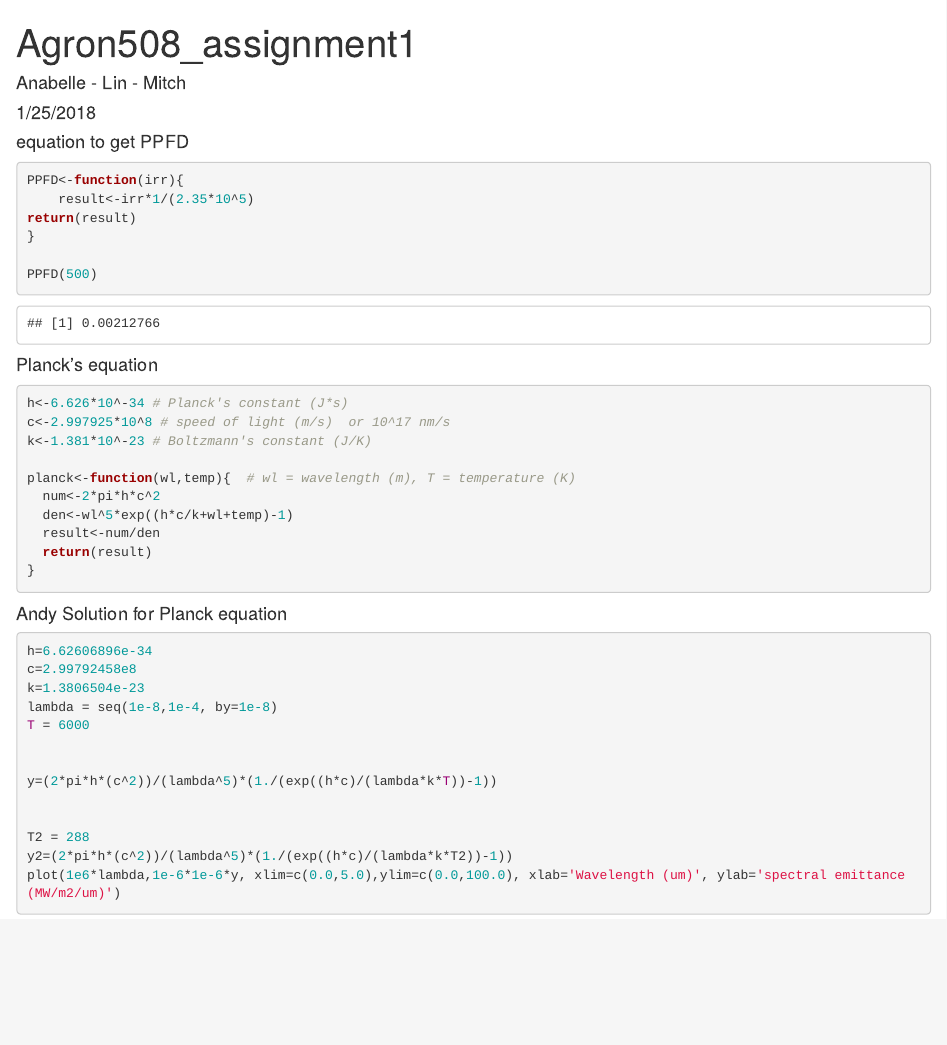
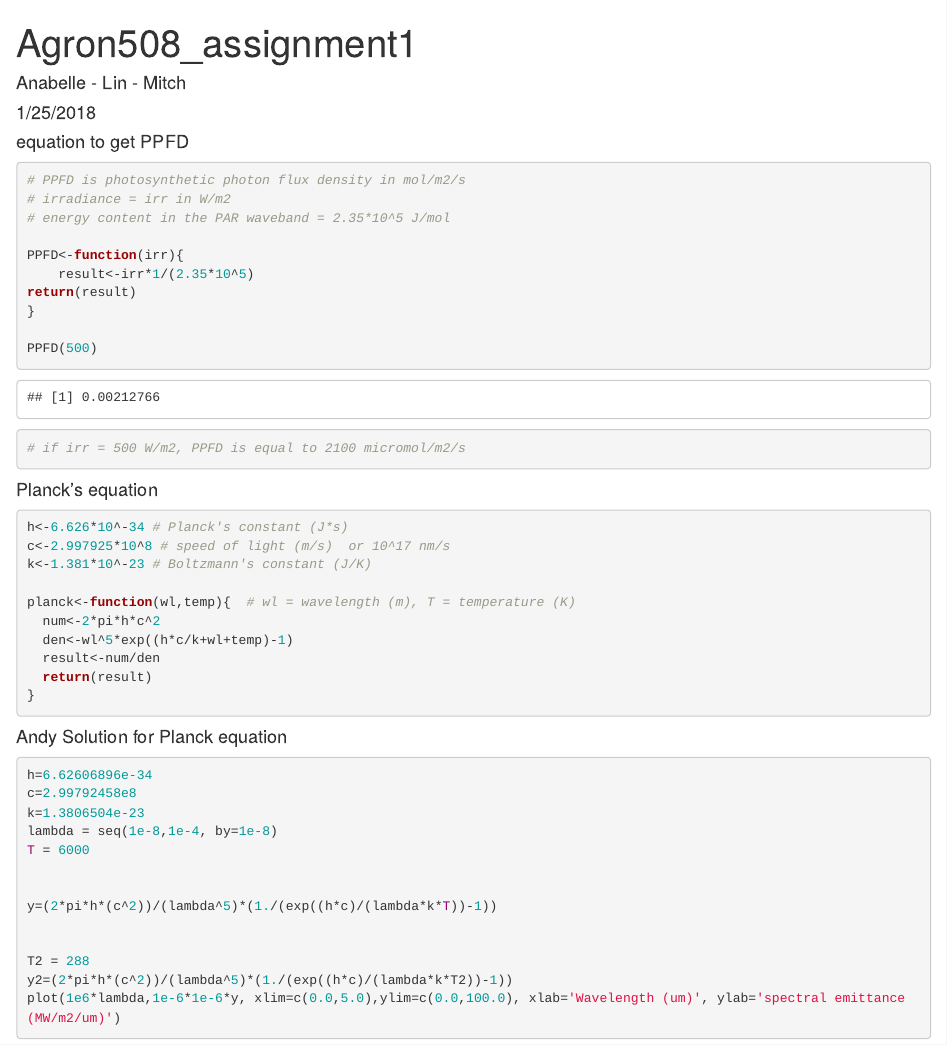
Before and after one commit to Agron508/Homework, an R Markdown document (Anabelle_Agron508_Assignment1.Rmd): the page in a window 1100 px wide, from its top. Rendered offline with R 4.5, knitr and Pandoc, with nearby package versions; some code elsewhere in the file could not run offline.

Commit message:
comments PPFD calculation

````diff
--- a/Anabelle_Agron508_Assignment1.Rmd
+++ b/Anabelle_Agron508_Assignment1.Rmd
@@ -14,12 +14,17 @@ knitr::opts_chunk$set(echo = TRUE)
 
 
 ```{r}
+# PPFD is photosynthetic photon flux density in mol/m2/s
+# irradiance = irr in W/m2
+# energy content in the PAR waveband = 2.35*10^5 J/mol
+
 PPFD<-function(irr){
     result<-irr*1/(2.35*10^5)
 return(result)
 }
 
 PPFD(500)
+# if irr = 500 W/m2, PPFD is equal to 2100 micromol/m2/s
 ```
 
 #### Planck's equation
````
